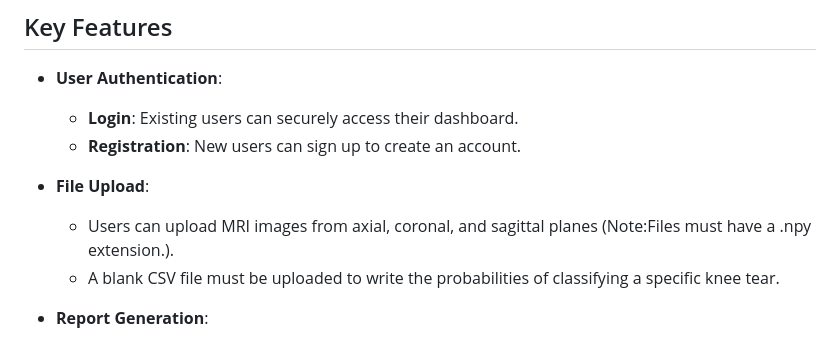
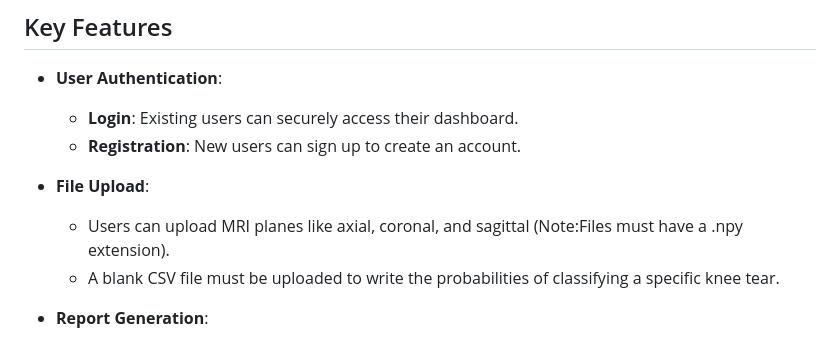
Before and after one commit to ArupSankarRoy/INTELLIGENT-RADIOLOGIST-ASSISTANT, a Markdown page: README.md, the part around the change. Drawn GitHub-style.

```diff
--- a/README.md
+++ b/README.md
@@ -13,7 +13,7 @@ It is a web application designed to analyze knee MRI scans for tear classificati
   - **Registration**: New users can sign up to create an account.
 
 - **File Upload**:
-  - Users can upload MRI images from axial, coronal, and sagittal planes (Note:Files must have a .npy extension.).
+  - Users can upload MRI planes like axial, coronal, and sagittal (Note:Files must have a .npy extension).
   - A blank CSV file must be uploaded to write the probabilities of classifying a specific knee tear.
 
 - **Report Generation**:
```
